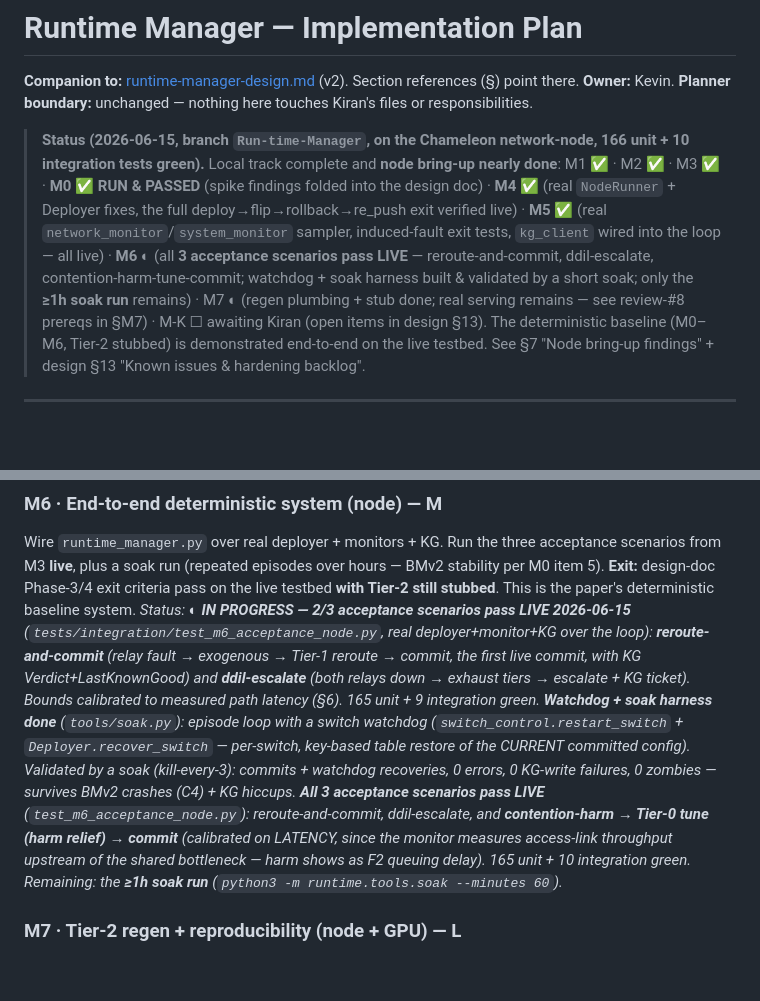
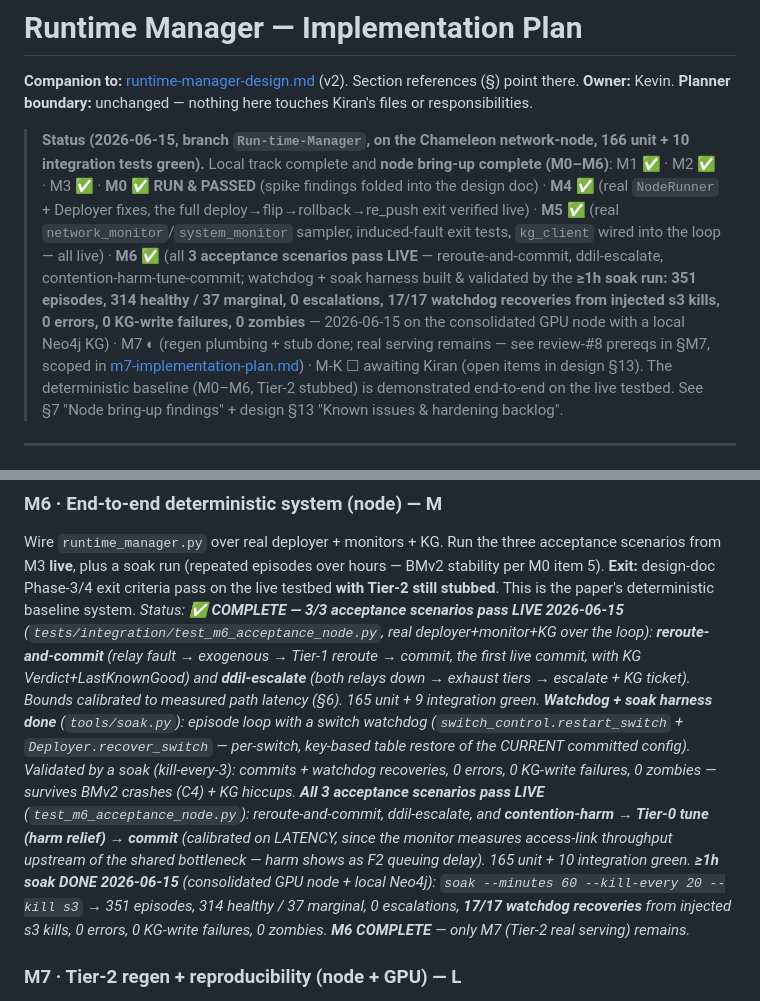
Before and after one commit to BishwasWagle/netprompt-v2, a Markdown page: docs/runtime-manager-implementation-plan.md, 2 parts joined by grey strips. GitHub-like rendering; blank space fills up the shorter version.

```diff
--- a/docs/runtime-manager-implementation-plan.md
+++ b/docs/runtime-manager-implementation-plan.md
@@ -4,15 +4,19 @@
 **Owner:** Kevin. **Planner boundary:** unchanged — nothing here touches Kiran's files or responsibilities.
 
 > **Status (2026-06-15, branch `Run-time-Manager`, on the Chameleon network-node, 166 unit + 10 integration tests green).**
-> Local track complete and **node bring-up nearly done**: M1 ✅ · M2 ✅ · M3 ✅ ·
+> Local track complete and **node bring-up complete (M0–M6)**: M1 ✅ · M2 ✅ · M3 ✅ ·
 > **M0 ✅ RUN & PASSED** (spike findings folded into the design doc) · **M4 ✅**
 > (real `NodeRunner` + Deployer fixes, the full deploy→flip→rollback→re_push exit
 > verified live) · **M5 ✅** (real `network_monitor`/`system_monitor` sampler,
 > induced-fault exit tests, `kg_client` wired into the loop — all live) ·
-> **M6 ◐** (all **3 acceptance scenarios pass LIVE** — reroute-and-commit,
+> **M6 ✅** (all **3 acceptance scenarios pass LIVE** — reroute-and-commit,
 > ddil-escalate, contention-harm-tune-commit; watchdog + soak harness built &
-> validated by a short soak; only the **≥1h soak run** remains) · M7 ◐ (regen
-> plumbing + stub done; real serving remains — see review-#8 prereqs in §M7) ·
+> validated by the **≥1h soak run: 351 episodes, 314 healthy / 37 marginal, 0
+> escalations, 17/17 watchdog recoveries from injected s3 kills, 0 errors, 0
+> KG-write failures, 0 zombies** — 2026-06-15 on the consolidated GPU node with a
+> local Neo4j KG) · M7 ◐ (regen
+> plumbing + stub done; real serving remains — see review-#8 prereqs in §M7,
+> scoped in [m7-implementation-plan.md](m7-implementation-plan.md)) ·
 > M-K ☐ awaiting Kiran (open items in design §13). The deterministic baseline
 > (M0–M6, Tier-2 stubbed) is demonstrated end-to-end on the live testbed.
 > See §7 "Node bring-up findings" + design §13 "Known issues & hardening backlog".
@@ -121,7 +125,7 @@ Bring up the existing multihop topology, pause before teardown, and verify by ha
 ### M6 · End-to-end deterministic system (node) — M
 Wire `runtime_manager.py` over real deployer + monitors + KG. Run the three acceptance scenarios from M3 **live**, plus a soak run (repeated episodes over hours — BMv2 stability per M0 item 5).
 **Exit:** design-doc Phase-3/4 exit criteria pass on the live testbed **with Tier-2 still stubbed**. This is the paper's deterministic baseline system.
-*Status: ◐ **IN PROGRESS — 2/3 acceptance scenarios pass LIVE 2026-06-15** (`tests/integration/test_m6_acceptance_node.py`, real deployer+monitor+KG over the loop): **reroute-and-commit** (relay fault → exogenous → Tier-1 reroute → commit, the first live commit, with KG Verdict+LastKnownGood) and **ddil-escalate** (both relays down → exhaust tiers → escalate + KG ticket). Bounds calibrated to measured path latency (§6). 165 unit + 9 integration green. **Watchdog + soak harness done** (`tools/soak.py`): episode loop with a switch watchdog (`switch_control.restart_switch` + `Deployer.recover_switch` — per-switch, key-based table restore of the CURRENT committed config). Validated by a soak (kill-every-3): commits + watchdog recoveries, 0 errors, 0 KG-write failures, 0 zombies — survives BMv2 crashes (C4) + KG hiccups. **All 3 acceptance scenarios pass LIVE** (`test_m6_acceptance_node.py`): reroute-and-commit, ddil-escalate, and **contention-harm → Tier-0 tune (harm relief) → commit** (calibrated on LATENCY, since the monitor measures access-link throughput upstream of the shared bottleneck — harm shows as F2 queuing delay). 165 unit + 10 integration green. Remaining: the **≥1h soak run** (`python3 -m runtime.tools.soak --minutes 60`).*
+*Status: ✅ **COMPLETE — 3/3 acceptance scenarios pass LIVE 2026-06-15** (`tests/integration/test_m6_acceptance_node.py`, real deployer+monitor+KG over the loop): **reroute-and-commit** (relay fault → exogenous → Tier-1 reroute → commit, the first live commit, with KG Verdict+LastKnownGood) and **ddil-escalate** (both relays down → exhaust tiers → escalate + KG ticket). Bounds calibrated to measured path latency (§6). 165 unit + 9 integration green. **Watchdog + soak harness done** (`tools/soak.py`): episode loop with a switch watchdog (`switch_control.restart_switch` + `Deployer.recover_switch` — per-switch, key-based table restore of the CURRENT committed config). Validated by a soak (kill-every-3): commits + watchdog recoveries, 0 errors, 0 KG-write failures, 0 zombies — survives BMv2 crashes (C4) + KG hiccups. **All 3 acceptance scenarios pass LIVE** (`test_m6_acceptance_node.py`): reroute-and-commit, ddil-escalate, and **contention-harm → Tier-0 tune (harm relief) → commit** (calibrated on LATENCY, since the monitor measures access-link throughput upstream of the shared bottleneck — harm shows as F2 queuing delay). 165 unit + 10 integration green. **≥1h soak DONE 2026-06-15** (consolidated GPU node + local Neo4j): `soak --minutes 60 --kill-every 20 --kill s3` → 351 episodes, 314 healthy / 37 marginal, 0 escalations, **17/17 watchdog recoveries** from injected s3 kills, 0 errors, 0 KG-write failures, 0 zombies. **M6 COMPLETE** — only M7 (Tier-2 real serving) remains.*
 
 ### M7 · Tier-2 regen + reproducibility (node + GPU) — L
 `regen/`: grammar (the two tables × existing actions — resolves open question §13.3), prompt template (violation, table dump, bounds, prior failures), `llm_client.py` against vLLM/llama.cpp serving Qwen-Coder (pinned revision, greedy, constrained). Gate L3 dry-install if M0 showed it's needed. Phase-5 hardening: structured logging of episodes/verdicts, multi-model comparison harness (Qwen vs DeepSeek-Coder vs Granite/StarCoder baseline) for the paper.
```
Also changed, not shown: docs/m7-implementation-plan.md (added, +131 -0 lines).
